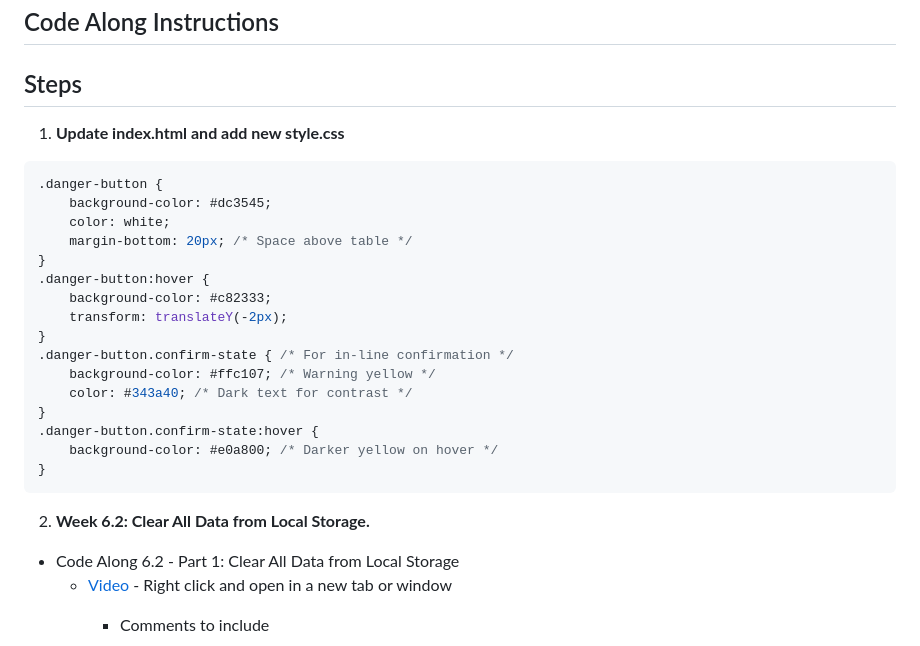
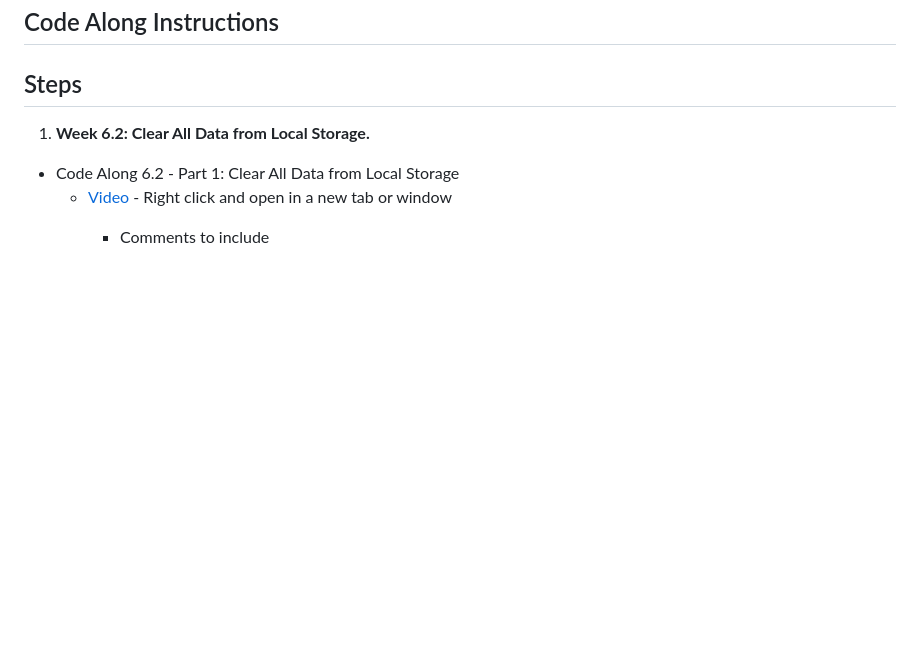
Before and after one commit to CIT93/files, a Markdown page: w6/w6-2.md, the part around the change. GitHub-like rendering; blank space fills up the shorter version.

Commit message:
refining

````diff
--- a/w6/w6-2.md
+++ b/w6/w6-2.md
@@ -3,27 +3,8 @@
 ## Code Along Instructions
 
 ## Steps
-1. **Update index.html and add new style.css**
-```css
-.danger-button {
-    background-color: #dc3545;
-    color: white;
-    margin-bottom: 20px; /* Space above table */
-}
-.danger-button:hover {
-    background-color: #c82333;
-    transform: translateY(-2px);
-}
-.danger-button.confirm-state { /* For in-line confirmation */
-    background-color: #ffc107; /* Warning yellow */
-    color: #343a40; /* Dark text for contrast */
-}
-.danger-button.confirm-state:hover {
-    background-color: #e0a800; /* Darker yellow on hover */
-}
-```
 
-2. **Week 6.2: Clear All Data from Local Storage.**
+1. **Week 6.2: Clear All Data from Local Storage.**
 * Code Along 6.2 - Part 1: Clear All Data from Local Storage
     - [Video](https://www.youtube.com/watch?v=Bop1XHVXqaU) - Right click and open in a new tab or window
         - Comments to include
````
Also changed, not shown: w6/w6-1.md (+2 -2 lines).
